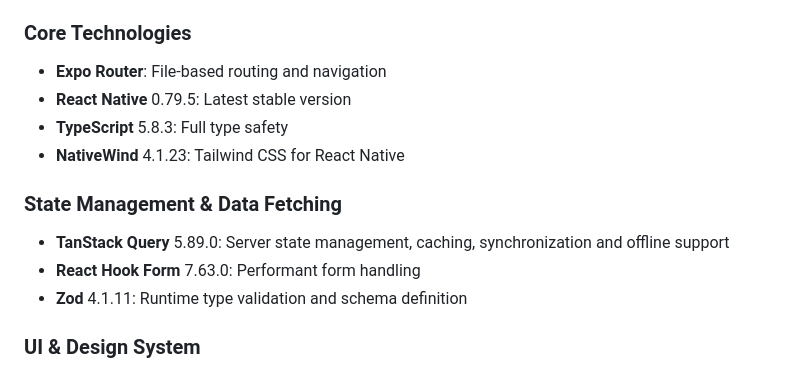
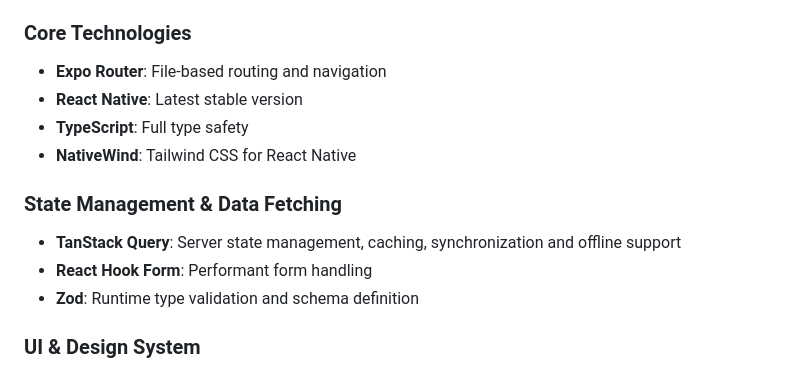
Before and after one commit to arobri67/challengeh, a Markdown page: README.md, the part around one of its changes. Rendered like a GitHub page.

Commit message:
remover library version from readme (#24)

```diff
--- a/README.md
+++ b/README.md
@@ -54,15 +54,15 @@ apps/mobile/
 ### Core Technologies
 
 - **Expo Router**: File-based routing and navigation
-- **React Native** 0.79.5: Latest stable version
-- **TypeScript** 5.8.3: Full type safety
-- **NativeWind** 4.1.23: Tailwind CSS for React Native
+- **React Native**: Latest stable version
+- **TypeScript**: Full type safety
+- **NativeWind**: Tailwind CSS for React Native
 
 ### State Management & Data Fetching
 
-- **TanStack Query** 5.89.0: Server state management, caching, synchronization and offline support
-- **React Hook Form** 7.63.0: Performant form handling
-- **Zod** 4.1.11: Runtime type validation and schema definition
+- **TanStack Query**: Server state management, caching, synchronization and offline support
+- **React Hook Form**: Performant form handling
+- **Zod**: Runtime type validation and schema definition
 
 ### UI & Design System
 
```
Also changed, not shown: other parts of README.md (+0 -1 lines).
